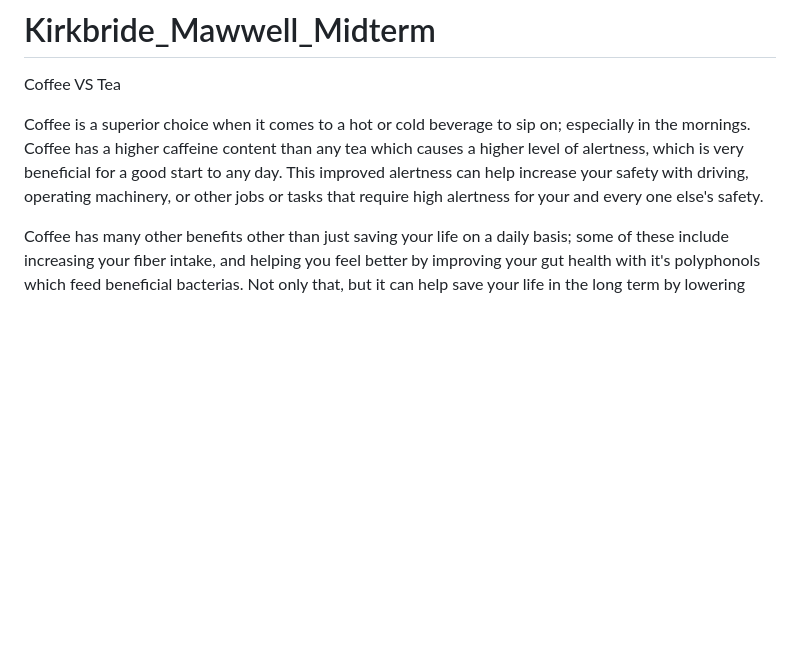
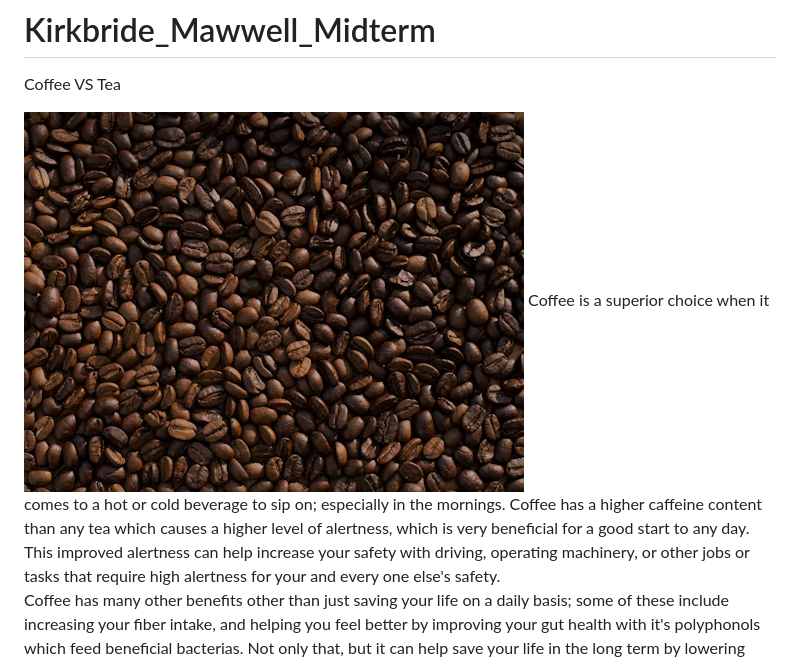
Before and after one commit to KittyFooFoo/Kirkbride_Mawwell_Midterm, a Markdown page: README.md, the part around the change. Rendered like a GitHub page; pictures changed too: images/Coffee2.png (added); blank space fills up the shorter version.

Commit message:
Image
Added image to repo.

```diff
--- a/README.md
+++ b/README.md
@@ -1,6 +1,7 @@
 # Kirkbride_Mawwell_Midterm
 Coffee VS Tea
 
+<img src="./images/Coffee2.png">
 Coffee is a superior choice when it comes to a hot or cold beverage to sip on; especially in the mornings.
 Coffee has a higher caffeine content than any tea which causes a higher level of alertness, which is very beneficial for a good start to any day.
 This improved alertness can help increase your safety with driving, operating machinery, or other jobs or tasks that require high alertness for your and every one else's safety.
```
